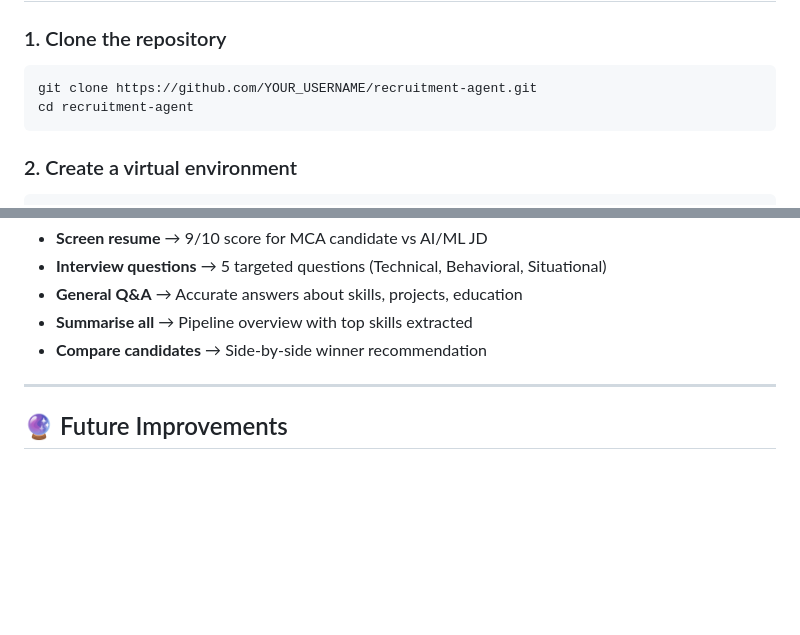
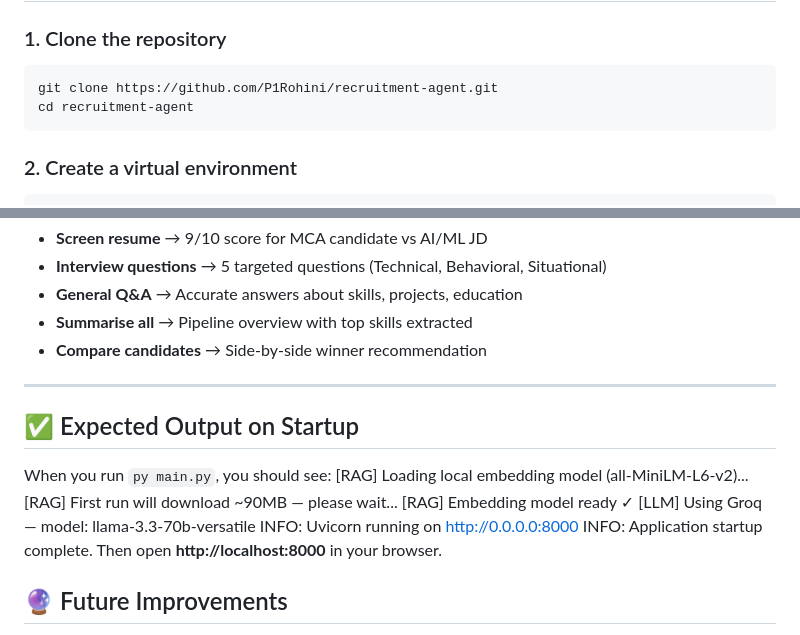
Before and after one commit to P1Rohini/recruitment-agent, a Markdown page: README.md, 2 parts joined by grey strips. Rendered like a GitHub page; blank space fills up the shorter version.

````diff
--- a/README.md
+++ b/README.md
@@ -59,7 +59,7 @@ User Query (natural language)
 
 ### 1. Clone the repository
 ```bash
-git clone https://github.com/YOUR_USERNAME/recruitment-agent.git
+git clone https://github.com/P1Rohini/recruitment-agent.git
 cd recruitment-agent
 ```
 
@@ -209,6 +209,16 @@ All 5 intents tested and working:
 - **Compare candidates** → Side-by-side winner recommendation
 
 ---
+## ✅ Expected Output on Startup
+
+When you run `py main.py`, you should see:
+[RAG] Loading local embedding model (all-MiniLM-L6-v2)...
+[RAG] First run will download ~90MB — please wait...
+[RAG] Embedding model ready ✓
+[LLM] Using Groq — model: llama-3.3-70b-versatile
+INFO: Uvicorn running on http://0.0.0.0:8000
+INFO: Application startup complete.
+Then open **http://localhost:8000** in your browser.
 
 ## 🔮 Future Improvements
 
````
